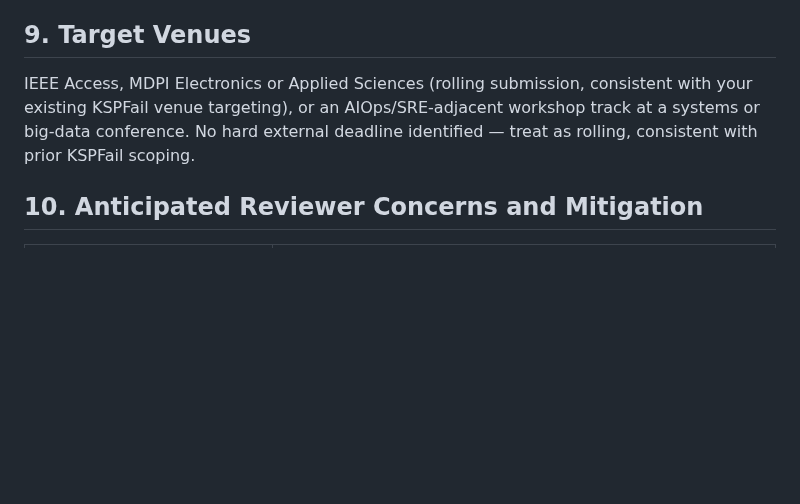
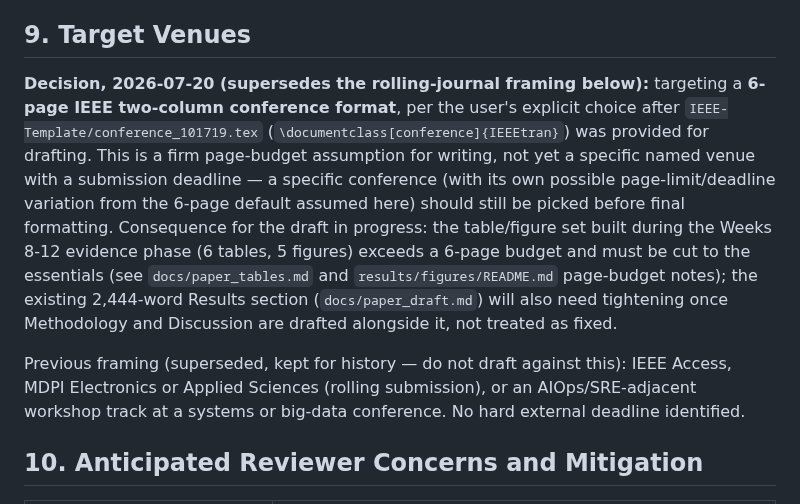
Before and after one commit to RenoX23/kakfa-spark-injection-benchmark, a Markdown page: docs/research_context.md, the part around the change. Rendered like a GitHub page; blank space fills up the shorter version.

```diff
--- a/docs/research_context.md
+++ b/docs/research_context.md
@@ -1066,7 +1066,23 @@ valid to explain," not silently narrowed without comment.
 
 ## 9. Target Venues
 
-IEEE Access, MDPI Electronics or Applied Sciences (rolling submission, consistent with your existing KSPFail venue targeting), or an AIOps/SRE-adjacent workshop track at a systems or big-data conference. No hard external deadline identified — treat as rolling, consistent with prior KSPFail scoping.
+**Decision, 2026-07-20 (supersedes the rolling-journal framing below):** targeting a
+**6-page IEEE two-column conference format**, per the user's explicit choice after
+`IEEE-Template/conference_101719.tex` (`\documentclass[conference]{IEEEtran}`) was
+provided for drafting. This is a firm page-budget assumption for writing, not yet a
+specific named venue with a submission deadline — a specific conference (with its own
+possible page-limit/deadline variation from the 6-page default assumed here) should
+still be picked before final formatting. Consequence for the draft in progress:
+the table/figure set built during the Weeks 8-12 evidence phase (6 tables, 5 figures)
+exceeds a 6-page budget and must be cut to the essentials (see
+`docs/paper_tables.md` and `results/figures/README.md` page-budget notes); the
+existing 2,444-word Results section (`docs/paper_draft.md`) will also need tightening
+once Methodology and Discussion are drafted alongside it, not treated as fixed.
+
+Previous framing (superseded, kept for history — do not draft against this):
+IEEE Access, MDPI Electronics or Applied Sciences (rolling submission), or an
+AIOps/SRE-adjacent workshop track at a systems or big-data conference. No hard
+external deadline identified.
 
 ## 10. Anticipated Reviewer Concerns and Mitigation
 
```
Also changed, not shown: docs/paper_draft.md (+8 -6 lines).
